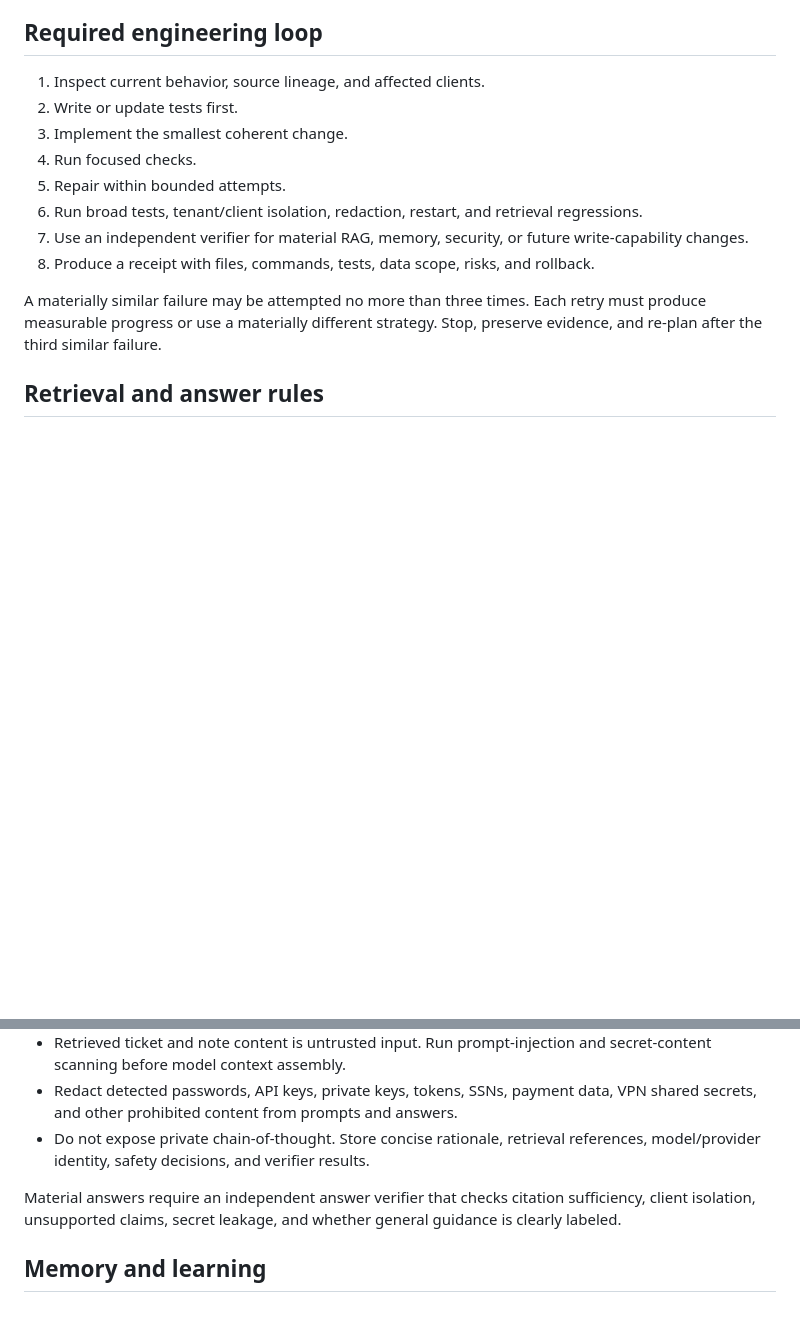
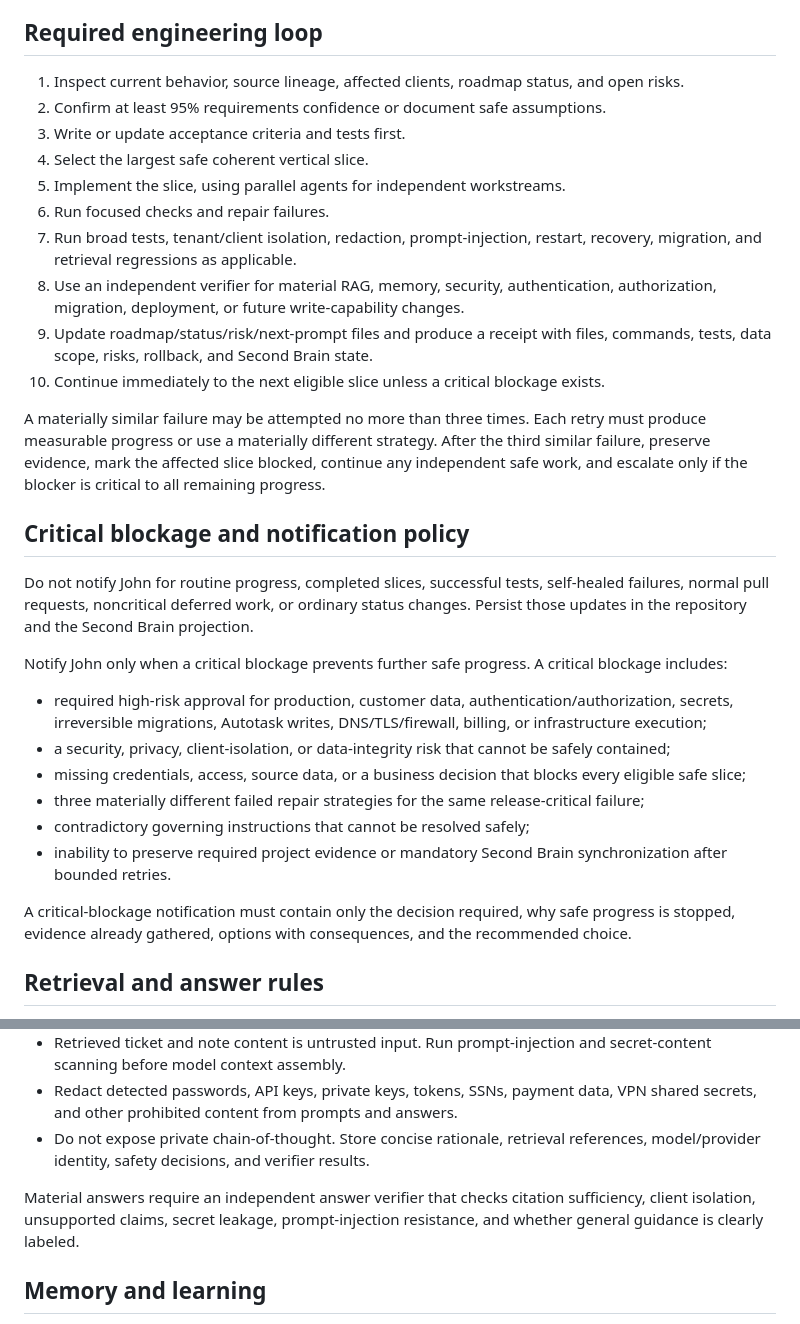
Before and after one commit to newbie10122/autotask-ai, a Markdown page: AGENTS.md, 2 parts joined by grey strips. GitHub-like rendering; blank space fills up the shorter version.

Commit message:
Align agent contract with autonomous project management

```diff
--- a/AGENTS.md
+++ b/AGENTS.md
@@ -22,16 +55,33 @@ Allowed final states are `complete`, `partial`, `blocked`, `failed`, and `unknow
 
 ## Required engineering loop
 
-1. Inspect current behavior, source lineage, and affected clients.
-2. Write or update tests first.
-3. Implement the smallest coherent change.
-4. Run focused checks.
-5. Repair within bounded attempts.
-6. Run broad tests, tenant/client isolation, redaction, restart, and retrieval regressions.
-7. Use an independent verifier for material RAG, memory, security, or future write-capability changes.
-8. Produce a receipt with files, commands, tests, data scope, risks, and rollback.
+1. Inspect current behavior, source lineage, affected clients, roadmap status, and open risks.
+2. Confirm at least 95% requirements confidence or document safe assumptions.
+3. Write or update acceptance criteria and tests first.
+4. Select the largest safe coherent vertical slice.
+5. Implement the slice, using parallel agents for independent workstreams.
+6. Run focused checks and repair failures.
+7. Run broad tests, tenant/client isolation, redaction, prompt-injection, restart, recovery, migration, and retrieval regressions as applicable.
+8. Use an independent verifier for material RAG, memory, security, authentication, authorization, migration, deployment, or future write-capability changes.
+9. Update roadmap/status/risk/next-prompt files and produce a receipt with files, commands, tests, data scope, risks, rollback, and Second Brain state.
+10. Continue immediately to the next eligible slice unless a critical blockage exists.
 
-A materially similar failure may be attempted no more than three times. Each retry must produce measurable progress or use a materially different strategy. Stop, preserve evidence, and re-plan after the third similar failure.
+A materially similar failure may be attempted no more than three times. Each retry must produce measurable progress or use a materially different strategy. After the third similar failure, preserve evidence, mark the affected slice blocked, continue any independent safe work, and escalate only if the blocker is critical to all remaining progress.
+
+## Critical blockage and notification policy
+
+Do not notify John for routine progress, completed slices, successful tests, self-healed failures, normal pull requests, noncritical deferred work, or ordinary status changes. Persist those updates in the repository and the Second Brain projection.
+
+Notify John only when a critical blockage prevents further safe progress. A critical blockage includes:
+
+- required high-risk approval for production, customer data, authentication/authorization, secrets, irreversible migrations, Autotask writes, DNS/TLS/firewall, billing, or infrastructure execution;
+- a security, privacy, client-isolation, or data-integrity risk that cannot be safely contained;
+- missing credentials, access, source data, or a business decision that blocks every eligible safe slice;
+- three materially different failed repair strategies for the same release-critical failure;
+- contradictory governing instructions that cannot be resolved safely;
+- inability to preserve required project evidence or mandatory Second Brain synchronization after bounded retries.
+
+A critical-blockage notification must contain only the decision required, why safe progress is stopped, evidence already gathered, options with consequences, and the recommended choice.
 
 ## Retrieval and answer rules
 
@@ -44,7 +94,7 @@ A materially similar failure may be attempted no more than three times. Each ret
 - Redact detected passwords, API keys, private keys, tokens, SSNs, payment data, VPN shared secrets, and other prohibited content from prompts and answers.
 - Do not expose private chain-of-thought. Store concise rationale, retrieval references, model/provider identity, safety decisions, and verifier results.
 
-Material answers require an independent answer verifier that checks citation sufficiency, client isolation, unsupported claims, secret leakage, and whether general guidance is clearly labeled.
+Material answers require an independent answer verifier that checks citation sufficiency, client isolation, unsupported claims, secret leakage, prompt-injection resistance, and whether general guidance is clearly labeled.
 
 ## Memory and learning
 
```
Also changed, not shown: other parts of AGENTS.md (+50 -9 lines).
